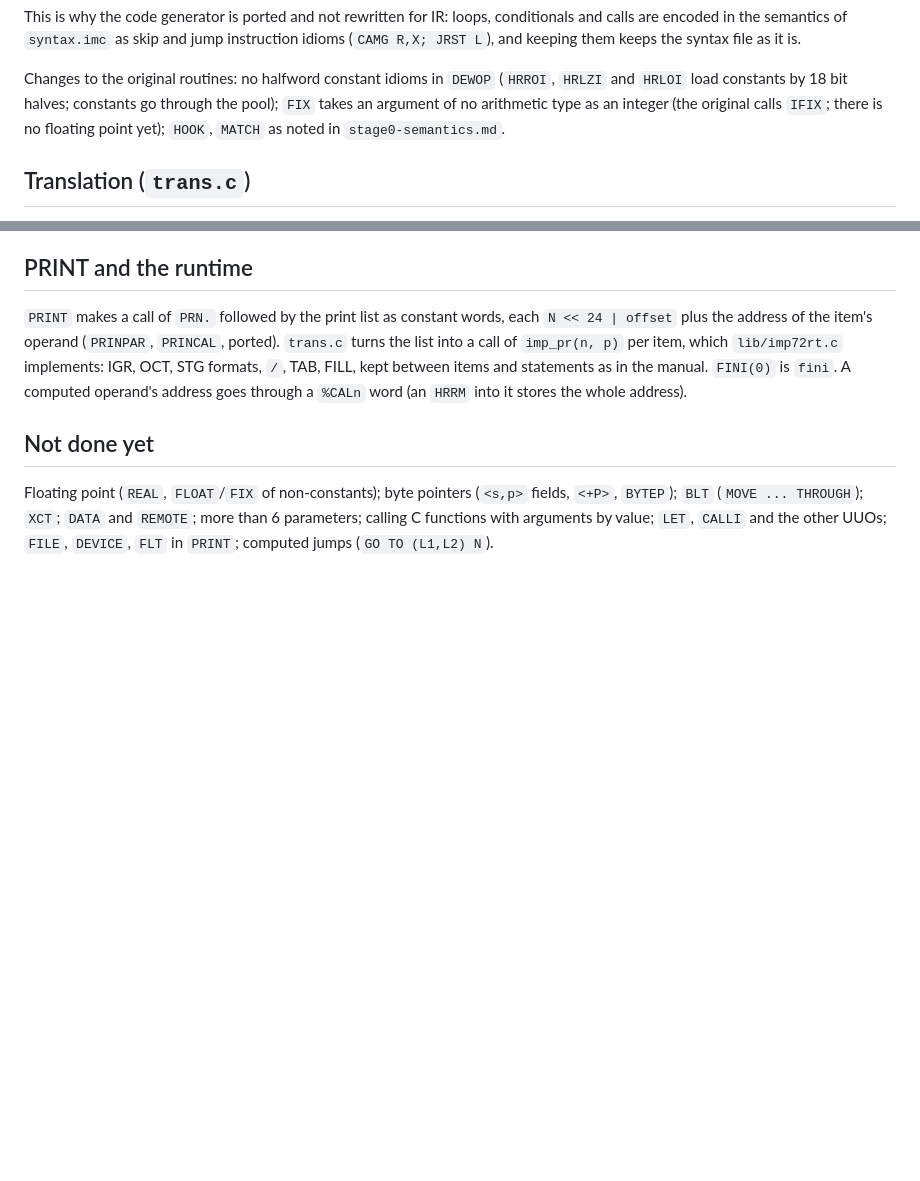
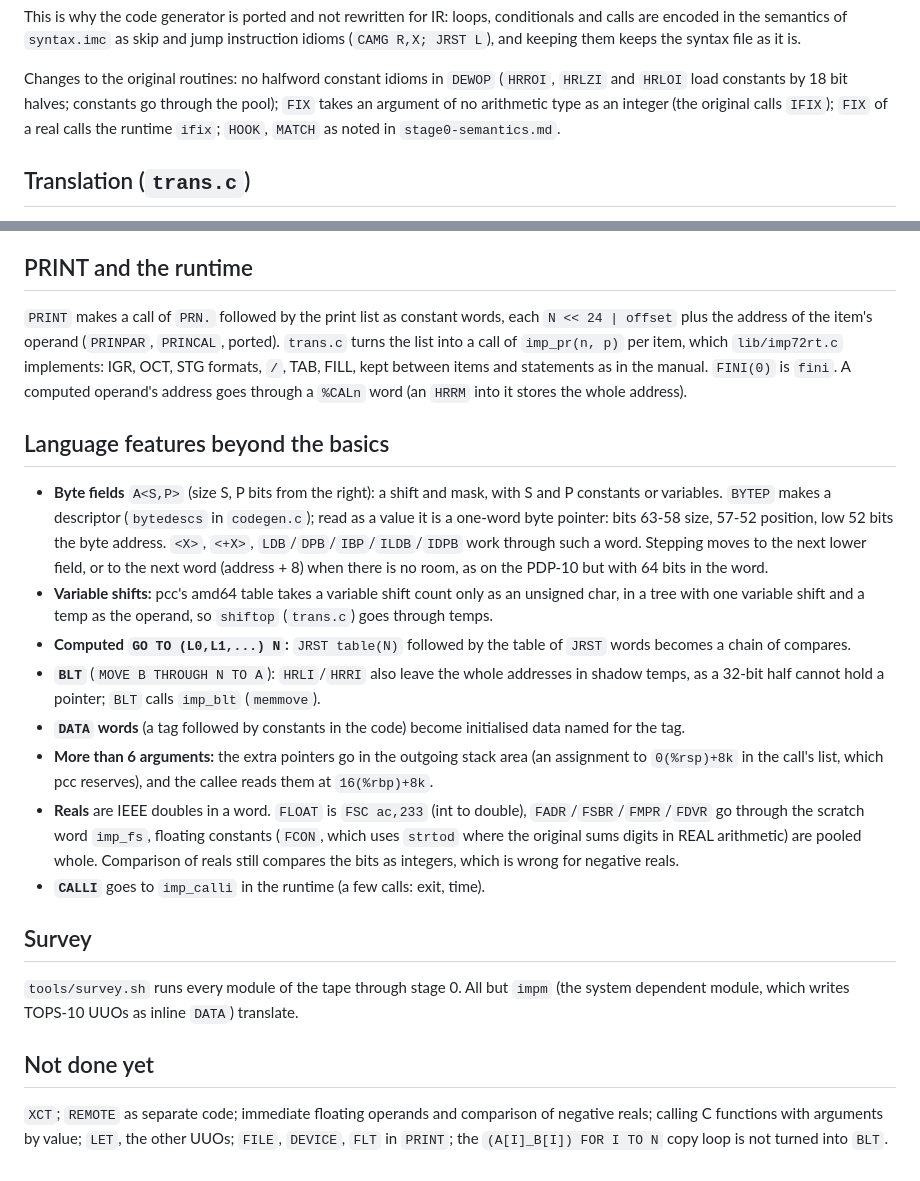
Before and after one commit to moebiusV/imp72, a Markdown page: docs/internals/codegen-and-translation.md, 2 parts joined by grey strips. Drawn GitHub-style; blank space fills up the shorter version.

```diff
--- a/docs/internals/codegen-and-translation.md
+++ b/docs/internals/codegen-and-translation.md
@@ -28,7 +28,7 @@ syntax file as it is.
 Changes to the original routines: no halfword constant idioms in `DEWOP`
 (`HRROI`, `HRLZI` and `HRLOI` load constants by 18 bit halves; constants go
 through the pool); `FIX` takes an argument of no arithmetic type as an integer
-(the original calls `IFIX`; there is no floating point yet); `HOOK`,
+(the original calls `IFIX`); `FIX` of a real calls the runtime `ifix`; `HOOK`,
 `MATCH` as noted in `stage0-semantics.md`.
 
 ## Translation (`trans.c`)
@@ -77,10 +77,44 @@ formats, `/`, TAB, FILL, kept between items and statements as in the manual.
 `FINI(0)` is `fini`. A computed operand's address goes through a `%CALn` word
 (an `HRRM` into it stores the whole address).
 
+## Language features beyond the basics
+
+- **Byte fields** `A<S,P>` (size S, P bits from the right): a shift and mask,
+  with S and P constants or variables. `BYTEP` makes a descriptor
+  (`bytedescs` in `codegen.c`); read as a value it is a one-word byte pointer:
+  bits 63-58 size, 57-52 position, low 52 bits the byte address. `<X>`, `<+X>`,
+  `LDB`/`DPB`/`IBP`/`ILDB`/`IDPB` work through such a word. Stepping moves to the
+  next lower field, or to the next word (address + 8) when there is no room, as
+  on the PDP-10 but with 64 bits in the word.
+- **Variable shifts:** pcc's amd64 table takes a variable shift count only as
+  an unsigned char, in a tree with one variable shift and a temp as the
+  operand, so `shiftop` (`trans.c`) goes through temps.
+- **Computed `GO TO (L0,L1,...) N`:** `JRST table(N)` followed by the table of
+  `JRST` words becomes a chain of compares.
+- **`BLT`** (`MOVE B THROUGH N TO A`): `HRLI`/`HRRI` also leave the whole
+  addresses in shadow temps, as a 32-bit half cannot hold a pointer; `BLT`
+  calls `imp_blt` (`memmove`).
+- **`DATA` words** (a tag followed by constants in the code) become initialised
+  data named for the tag.
+- **More than 6 arguments:** the extra pointers go in the outgoing stack area
+  (an assignment to `0(%rsp)+8k` in the call's list, which pcc reserves), and
+  the callee reads them at `16(%rbp)+8k`.
+- **Reals** are IEEE doubles in a word. `FLOAT` is `FSC ac,233` (int to double),
+  `FADR`/`FSBR`/`FMPR`/`FDVR` go through the scratch word `imp_fs`, floating
+  constants (`FCON`, which uses `strtod` where the original sums digits in REAL
+  arithmetic) are pooled whole. Comparison of reals still compares the bits as
+  integers, which is wrong for negative reals.
+- **`CALLI`** goes to `imp_calli` in the runtime (a few calls: exit, time).
+
+## Survey
+
+`tools/survey.sh` runs every module of the tape through stage 0. All but
+`impm` (the system dependent module, which writes TOPS-10 UUOs as inline
+`DATA`) translate.
+
 ## Not done yet
 
-Floating point (`REAL`, `FLOAT`/`FIX` of non-constants); byte pointers
-(`<s,p>` fields, `<+P>`, `BYTEP`); `BLT` (`MOVE ... THROUGH`); `XCT`; `DATA`
-and `REMOTE`; more than 6 parameters; calling C functions with arguments by
-value; `LET`, `CALLI` and the other UUOs; `FILE`, `DEVICE`, `FLT` in `PRINT`;
-computed jumps (`GO TO (L1,L2) N`).
+`XCT`; `REMOTE` as separate code; immediate floating operands and comparison of
+negative reals; calling C functions with arguments by value; `LET`, the other
+UUOs; `FILE`, `DEVICE`, `FLT` in `PRINT`; the `(A[I]_B[I]) FOR I TO N` copy
+loop is not turned into `BLT`.
```
Also changed, not shown: README.md (+4 -1 lines).
